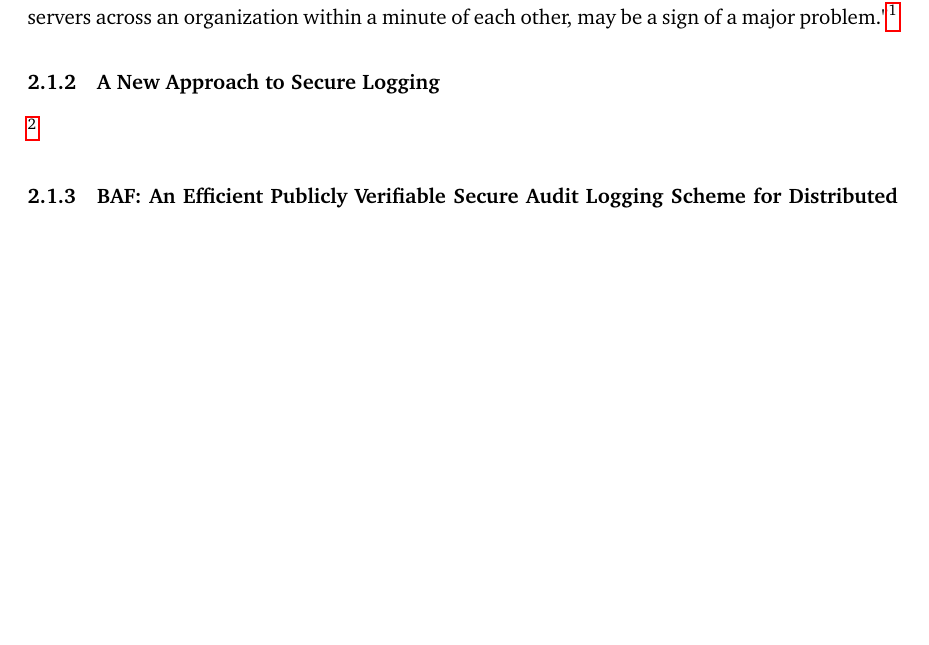
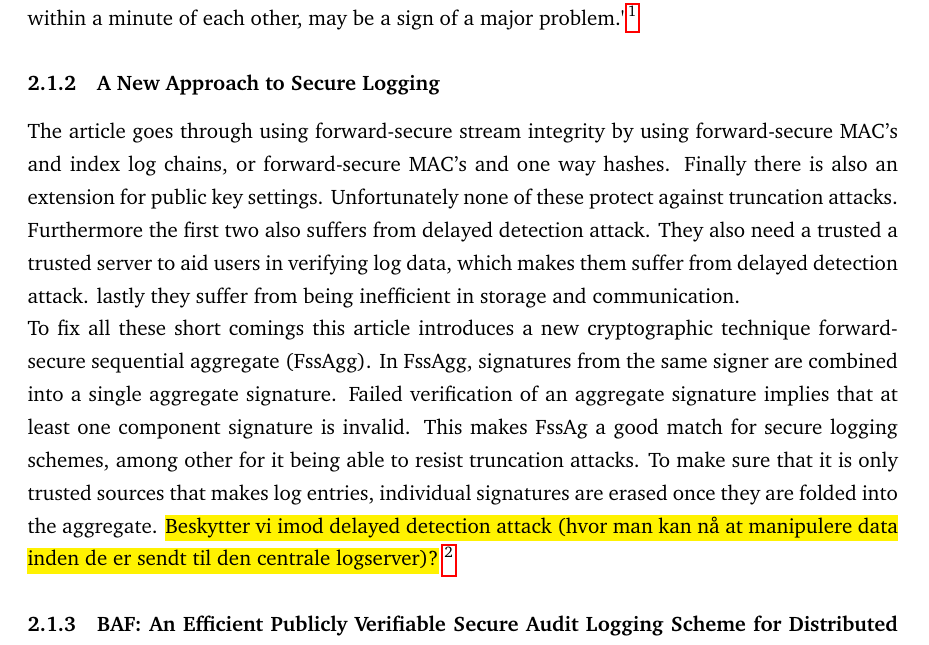
Before and after one commit to Marcusvinther/02232-Report, a LaTeX document (main.tex, which reads sections/intro.tex): part of page 5 of 22 before the commit and part of page 5 of 23 after it, cut so that both start at the same text, the shorter picture padded with empty space. Compiled offline with pdfLaTeX.

Commit message:
Updates from ShareLaTeX

```diff
--- a/sections/intro.tex
+++ b/sections/intro.tex
@@ -11,8 +11,10 @@ For the latter it, makes an excellent case, for why secure logging is needed. It
 This articles considers only on the features of having a centralized log server "One line in a log file on a single server may not be suspicious, but the same entry on 50 servers across an organization within a minute of each other, may be a sign of a major problem."\footnote{\url{http://ebuzzsaw.com/whitePapers/Case_for_Centralize_Logging.htm}}
 
 \subsubsection{A New Approach to Secure Logging}
+The article goes through using forward-secure stream integrity by using forward-secure MAC's and index log chains, or forward-secure MAC's and one way hashes. Finally there is also an extension for public key settings. Unfortunately none of these protect against truncation attacks. Furthermore the first two also suffers from delayed detection attack. They also need a trusted a trusted server to aid users in verifying log data, which makes them suffer from delayed detection attack. lastly they suffer from being inefficient in storage and communication.\\
+To fix all these short comings this article introduces a new cryptographic technique  forward-secure sequential aggregate (FssAgg). In FssAgg, signatures from the same signer are combined into a single aggregate signature. Failed verification of an aggregate signature implies that at least one component signature is invalid. This makes FssAg a good match for secure logging schemes, among other for it being able to resist truncation attacks. To make sure that it is only trusted sources that makes log entries, individual signatures are erased once they are folded into the aggregate.
+  \hl{Beskytter vi imod delayed detection attack (hvor man kan nå at manipulere data inden de er sendt til den centrale logserver)?}
 \footnote{\url{http://sprout.ics.uci.edu/pubs/a2-ma.pdf}}
-
 \subsubsection{BAF: An Efficient Publicly Verifiable Secure Audit Logging Scheme for Distributed Systems}
 \footnote{\raggedright \url{http://web.engr.oregonstate.edu/~yavuza/Courses/Fall2014_AdvNetSec/ResearchPapers/RegularPapers/acsac09b.pdf}}
 
```
Also changed, not shown: sections/intro.tex (4 more changed lines).
